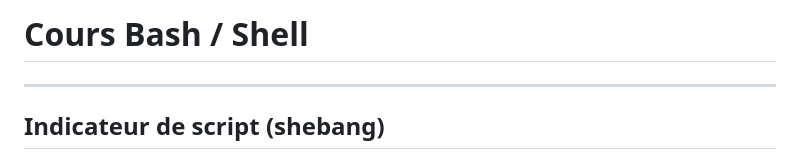
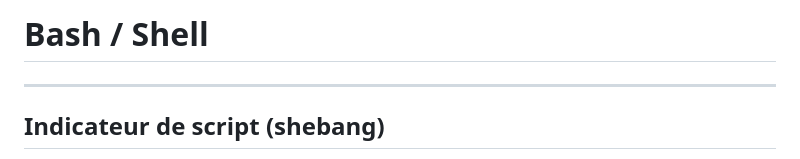
Before and after one commit to AlexerV/alexer-programmation, a Markdown page: bash/cours.md, the part around the change. Rendered like a GitHub page.

```diff
--- a/bash/cours.md
+++ b/bash/cours.md
@@ -1,4 +1,4 @@
-# Cours Bash / Shell
+# Bash / Shell
 
 ---
 
```
